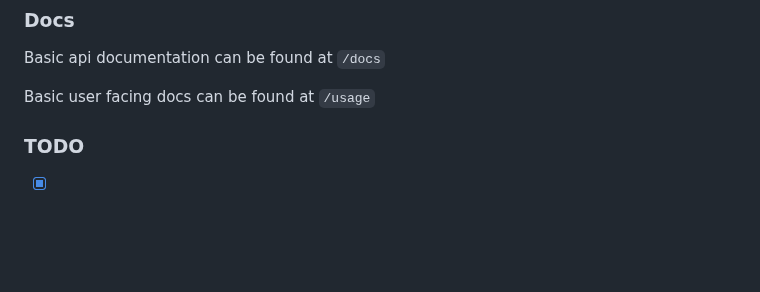
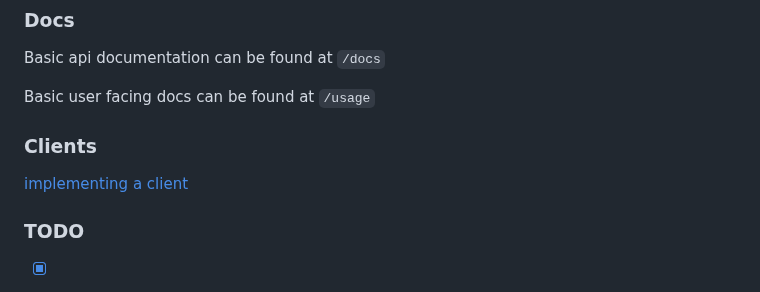
Before and after one commit to Euro20179/AIO-LIMAS, a Markdown page: README.md, the part around the change. GitHub-like rendering; blank space fills up the shorter version.

Commit message:
docs: add some information about implementing a client

```diff
--- a/README.md
+++ b/README.md
@@ -96,6 +96,11 @@ Basic api documentation can be found at `/docs`
 
 Basic user facing docs can be found at `/usage`
 
+
+### Clients
+
+[implementing a client](./CLIENTS.md)
+
 ### TODO
 
 - [x] enable/disable children/copies
```
Also changed, not shown: CLIENTS.md (added, +22 -0 lines).
